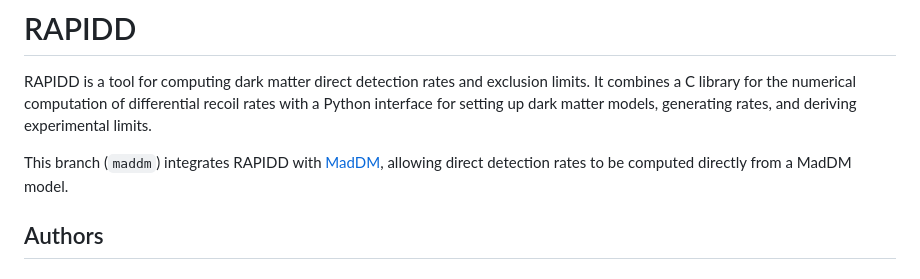
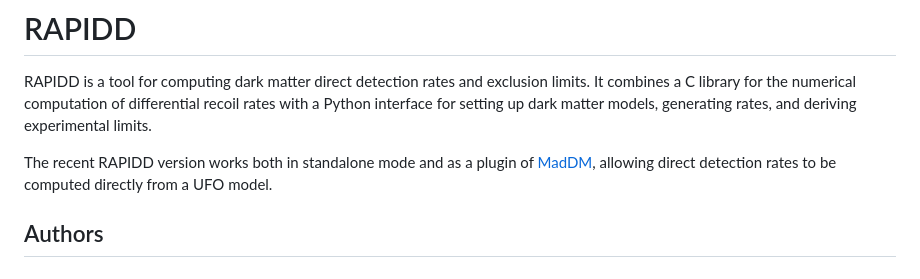
Before and after one commit to cheekyparticle/RAPIDD_for_DM, a Markdown page: README.md, the part around the change. Drawn GitHub-style.

Commit message:
Revise RAPIDD integration details in README
Updated README to reflect integration with UFO models.

```diff
--- a/README.md
+++ b/README.md
@@ -2,7 +2,7 @@
 
 RAPIDD is a tool for computing dark matter direct detection rates and exclusion limits. It combines a C library for the numerical computation of differential recoil rates with a Python interface for setting up dark matter models, generating rates, and deriving experimental limits.
 
-This branch (`maddm`) integrates RAPIDD with [MadDM](https://github.com/maddmhep/maddm), allowing direct detection rates to be computed directly from a MadDM model.
+The recent RAPIDD version works both in standalone mode and as a plugin of [MadDM](https://github.com/maddmhep/maddm), allowing direct detection rates to be computed directly from a UFO model.
 
 ## Authors
 
```
